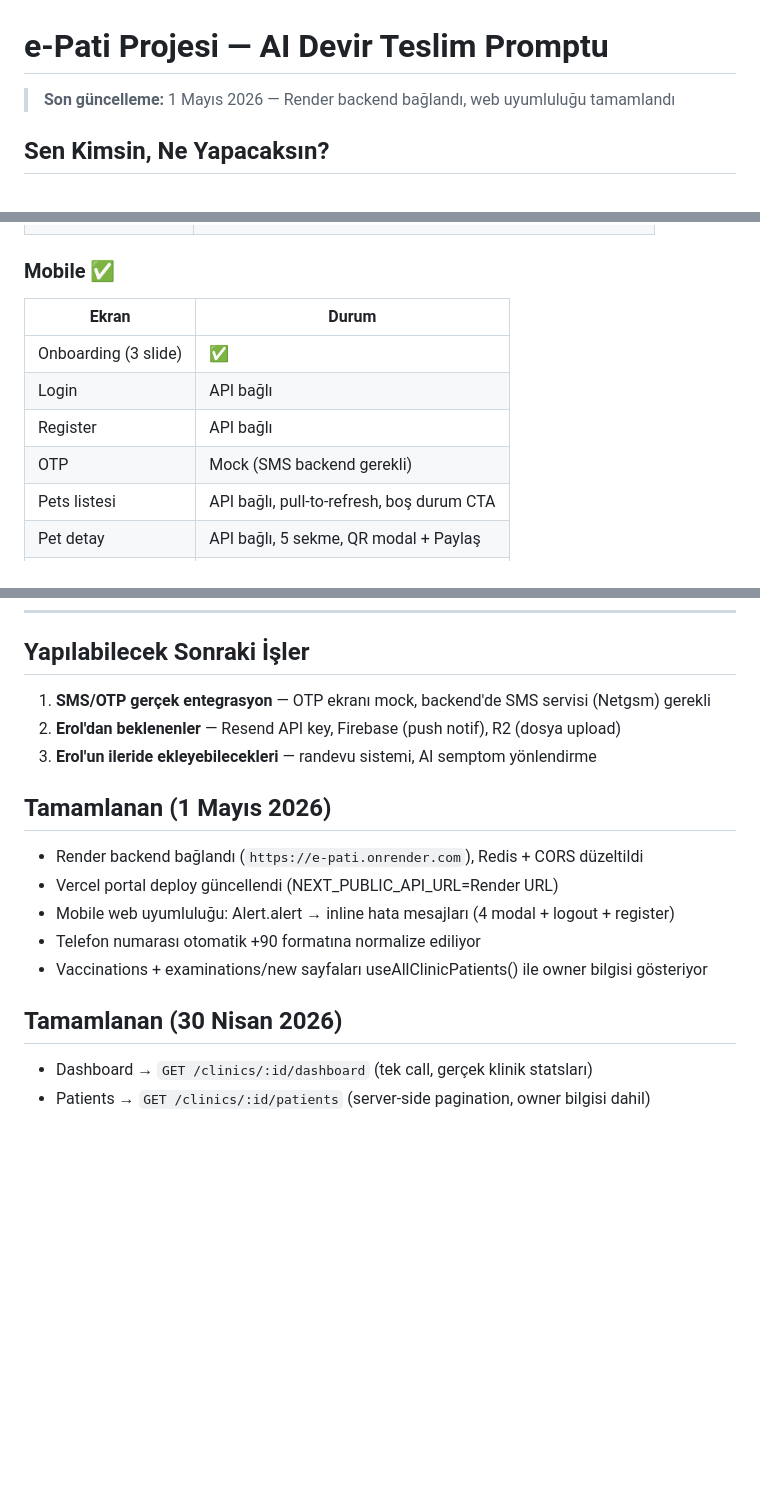
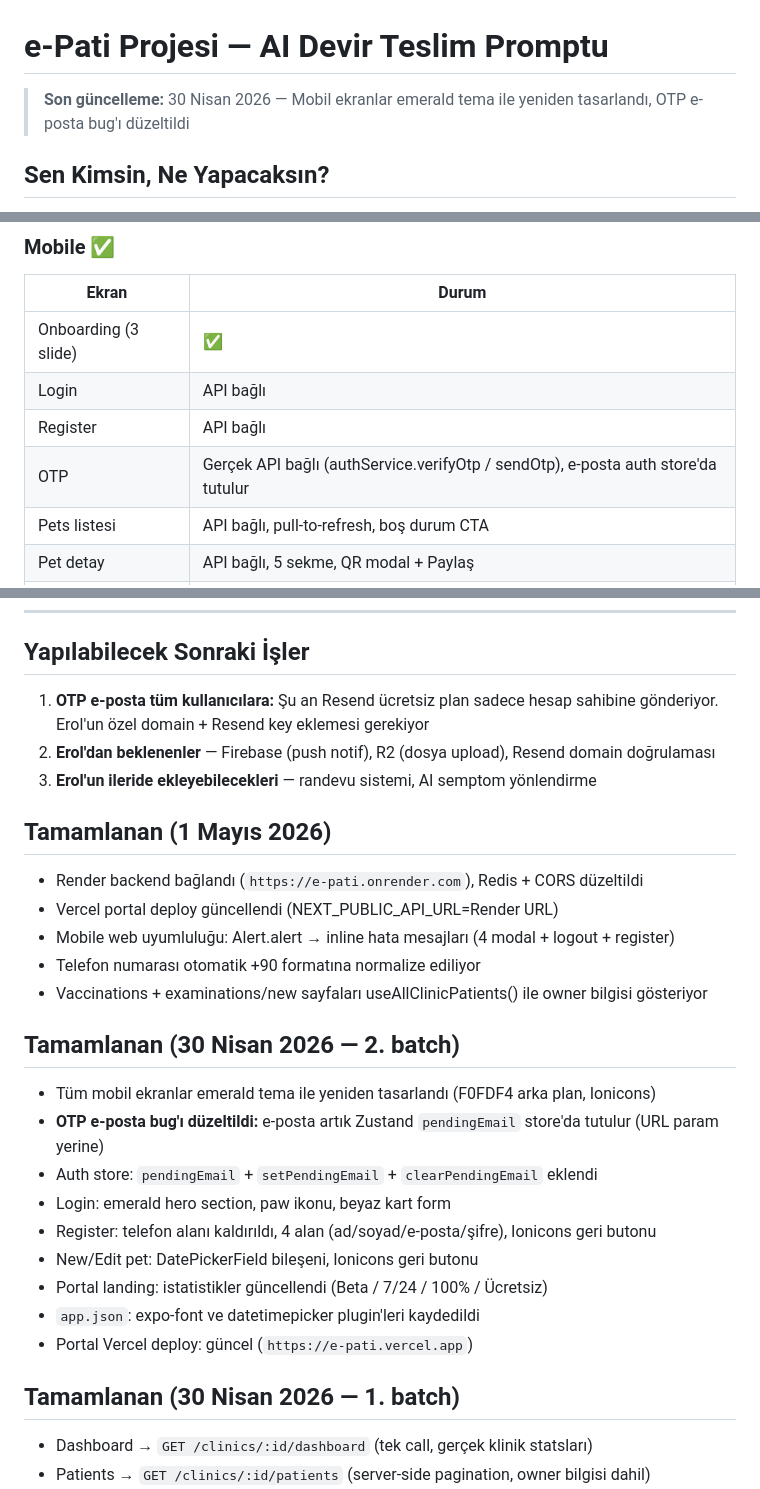
Before and after one commit to e-pati/e-pati, a Markdown page: HANDOFF-PROMPT.md, 3 parts joined by grey strips. Rendered like a GitHub page; blank space fills up the shorter version.

Commit message:
docs: update handoff with emerald redesign and OTP fix
Co-Authored-By: Claude Sonnet 4.6 <noreply@anthropic.com>

```diff
--- a/HANDOFF-PROMPT.md
+++ b/HANDOFF-PROMPT.md
@@ -1,6 +1,6 @@
 # e-Pati Projesi — AI Devir Teslim Promptu
 
-> **Son güncelleme:** 1 Mayıs 2026 — Render backend bağlandı, web uyumluluğu tamamlandı
+> **Son güncelleme:** 30 Nisan 2026 — Mobil ekranlar emerald tema ile yeniden tasarlandı, OTP e-posta bug'ı düzeltildi
 
 ## Sen Kimsin, Ne Yapacaksın?
 
@@ -75,7 +75,7 @@ Burak ile birlikte **e-Pati** adlı evcil hayvan sağlık uygulaması geliştiri
 | Onboarding (3 slide) | ✅ |
 | Login | API bağlı |
 | Register | API bağlı |
-| OTP | Mock (SMS backend gerekli) |
+| OTP | Gerçek API bağlı (authService.verifyOtp / sendOtp), e-posta auth store'da tutulur |
 | Pets listesi | API bağlı, pull-to-refresh, boş durum CTA |
 | Pet detay | API bağlı, 5 sekme, QR modal + Paylaş |
 | Yeni hayvan | API bağlı |
@@ -105,8 +105,8 @@ GET /notifications, PATCH /notifications/:id/read, POST /notifications/preferenc
 
 ## Yapılabilecek Sonraki İşler
 
-1. **SMS/OTP gerçek entegrasyon** — OTP ekranı mock, backend'de SMS servisi (Netgsm) gerekli
-2. **Erol'dan beklenenler** — Resend API key, Firebase (push notif), R2 (dosya upload)
+1. **OTP e-posta tüm kullanıcılara:** Şu an Resend ücretsiz plan sadece hesap sahibine gönderiyor. Erol'un özel domain + Resend key eklemesi gerekiyor
+2. **Erol'dan beklenenler** — Firebase (push notif), R2 (dosya upload), Resend domain doğrulaması
 3. **Erol'un ileride ekleyebilecekleri** — randevu sistemi, AI semptom yönlendirme
 
 ## Tamamlanan (1 Mayıs 2026)
@@ -117,7 +117,19 @@ GET /notifications, PATCH /notifications/:id/read, POST /notifications/preferenc
 - Telefon numarası otomatik +90 formatına normalize ediliyor
 - Vaccinations + examinations/new sayfaları useAllClinicPatients() ile owner bilgisi gösteriyor
 
-## Tamamlanan (30 Nisan 2026)
+## Tamamlanan (30 Nisan 2026 — 2. batch)
+
+- Tüm mobil ekranlar emerald tema ile yeniden tasarlandı (F0FDF4 arka plan, Ionicons)
+- **OTP e-posta bug'ı düzeltildi:** e-posta artık Zustand `pendingEmail` store'da tutulur (URL param yerine)
+- Auth store: `pendingEmail` + `setPendingEmail` + `clearPendingEmail` eklendi
+- Login: emerald hero section, paw ikonu, beyaz kart form
+- Register: telefon alanı kaldırıldı, 4 alan (ad/soyad/e-posta/şifre), Ionicons geri butonu
+- New/Edit pet: DatePickerField bileşeni, Ionicons geri butonu
+- Portal landing: istatistikler güncellendi (Beta / 7/24 / 100% / Ücretsiz)
+- `app.json`: expo-font ve datetimepicker plugin'leri kaydedildi
+- Portal Vercel deploy: güncel (`https://e-pati.vercel.app`)
+
+## Tamamlanan (30 Nisan 2026 — 1. batch)
 
 - Dashboard → `GET /clinics/:id/dashboard` (tek call, gerçek klinik statsları)
 - Patients → `GET /clinics/:id/patients` (server-side pagination, owner bilgisi dahil)
```
